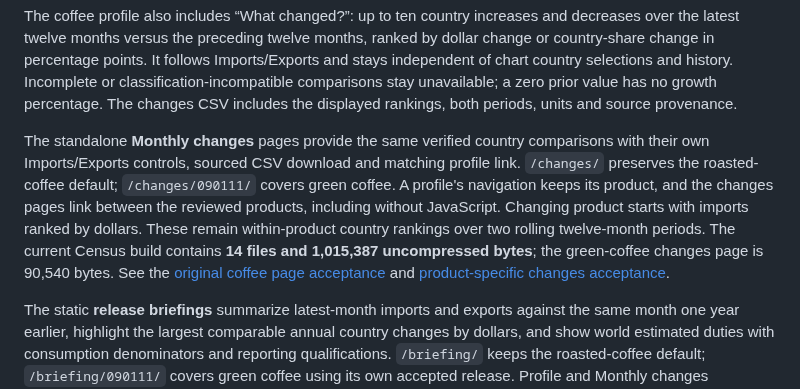
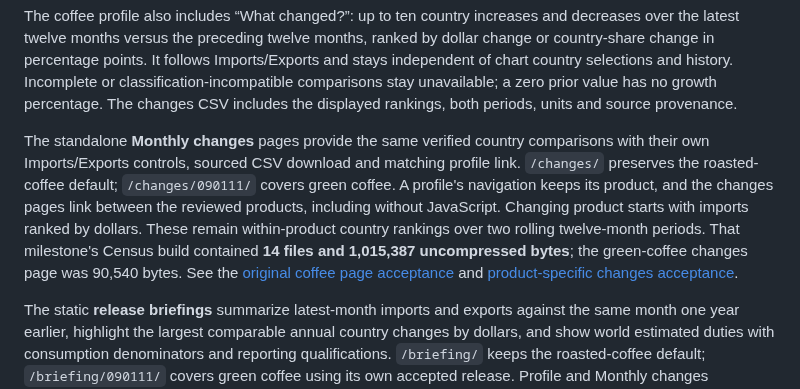
Before and after one commit to Vasuki8/us-trade-tracker, a Markdown page: README.md, the part around the change. GitHub-like rendering.

Commit message:
Clarify historical build size in README

```diff
--- a/README.md
+++ b/README.md
@@ -16,7 +16,7 @@ Read the [launch brief](docs/superpowers/specs/2026-10-08-us-trade-tracker-desig
 
 The coffee profile also includes “What changed?”: up to ten country increases and decreases over the latest twelve months versus the preceding twelve months, ranked by dollar change or country-share change in percentage points. It follows Imports/Exports and stays independent of chart country selections and history. Incomplete or classification-incompatible comparisons stay unavailable; a zero prior value has no growth percentage. The changes CSV includes the displayed rankings, both periods, units and source provenance.
 
-The standalone **Monthly changes** pages provide the same verified country comparisons with their own Imports/Exports controls, sourced CSV download and matching profile link. `/changes/` preserves the roasted-coffee default; `/changes/090111/` covers green coffee. A profile's navigation keeps its product, and the changes pages link between the reviewed products, including without JavaScript. Changing product starts with imports ranked by dollars. These remain within-product country rankings over two rolling twelve-month periods. The current Census build contains **14 files and 1,015,387 uncompressed bytes**; the green-coffee changes page is 90,540 bytes. See the [original coffee page acceptance](docs/validation/coffee-monthly-changes.md) and [product-specific changes acceptance](docs/validation/product-monthly-changes.md).
+The standalone **Monthly changes** pages provide the same verified country comparisons with their own Imports/Exports controls, sourced CSV download and matching profile link. `/changes/` preserves the roasted-coffee default; `/changes/090111/` covers green coffee. A profile's navigation keeps its product, and the changes pages link between the reviewed products, including without JavaScript. Changing product starts with imports ranked by dollars. These remain within-product country rankings over two rolling twelve-month periods. That milestone's Census build contained **14 files and 1,015,387 uncompressed bytes**; the green-coffee changes page was 90,540 bytes. See the [original coffee page acceptance](docs/validation/coffee-monthly-changes.md) and [product-specific changes acceptance](docs/validation/product-monthly-changes.md).
 
 The static **release briefings** summarize latest-month imports and exports against the same month one year earlier, highlight the largest comparable annual country changes by dollars, and show world estimated duties with consumption denominators and reporting qualifications. `/briefing/` keeps the roasted-coffee default; `/briefing/090111/` covers green coffee using its own accepted release. Profile and Monthly changes navigation retain the product, and named links switch between the reviewed briefings. Figures, product/source identity and matching research links work without JavaScript, with no React island or interactive payload. The current Census build contains **15 files and 1,025,749 uncompressed bytes**; green coffee's briefing is **8,949 bytes**. See the [original coffee acceptance](docs/validation/coffee-release-briefing.md) and [product-specific briefing acceptance](docs/validation/product-release-briefings.md).
 
```
